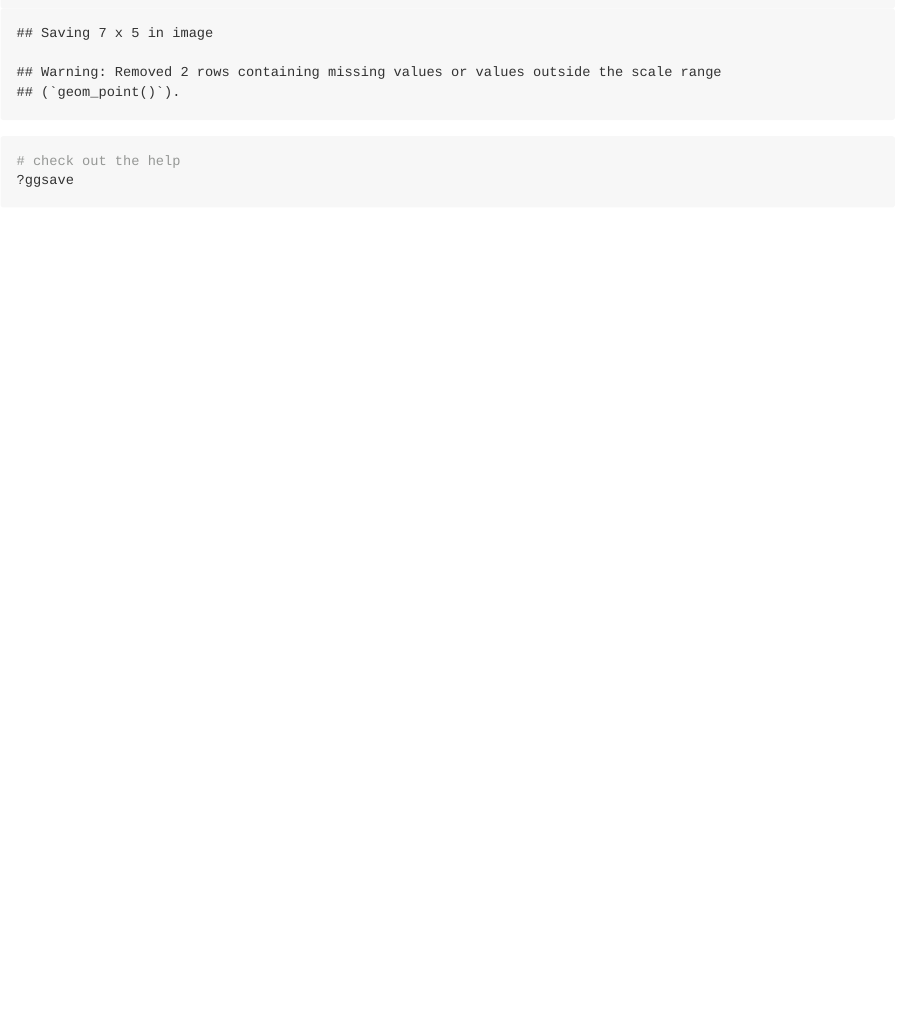
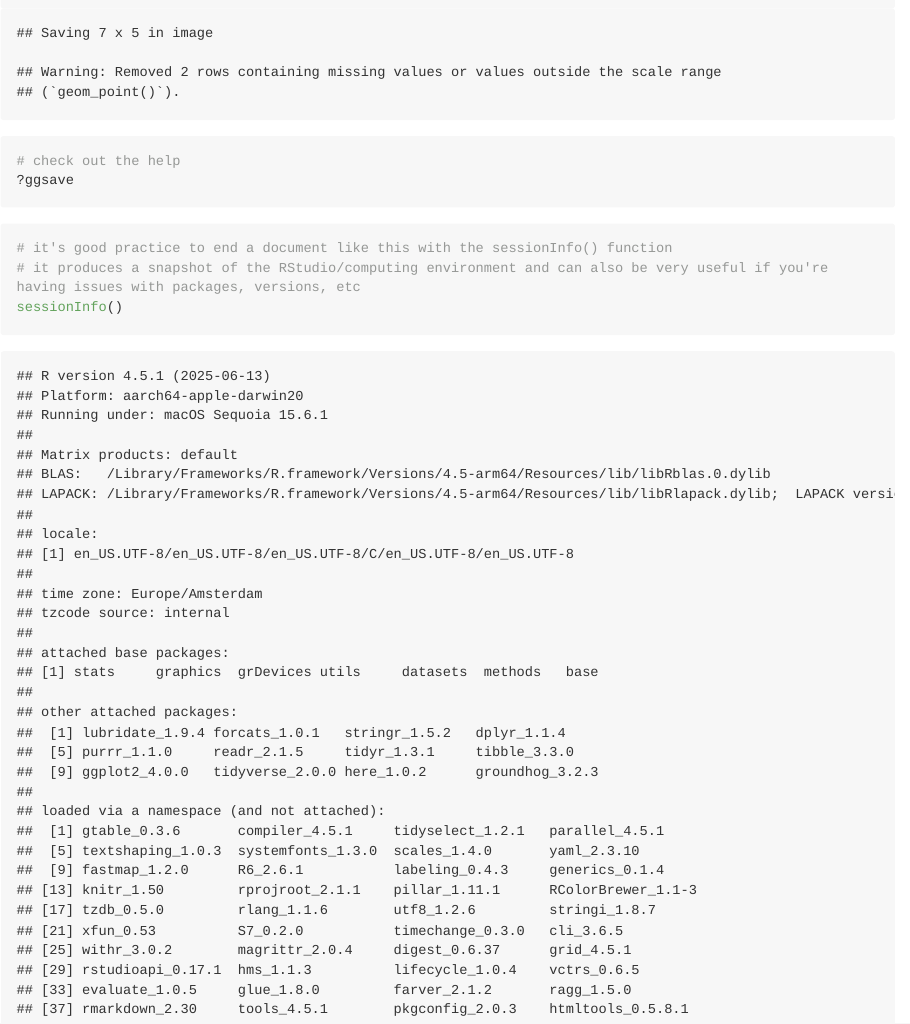
Before and after one commit to zellerlab/ds-iai, an R Markdown document (rmd-code-notebooks/D1_companion_guide.Rmd): the page in a window 1100 px wide, from 90 px down. The pictures show the output file rmd-code-notebooks/D1_companion_guide.md that the author committed with the source, drawn offline in the style of GitHub; long lines of code are wrapped.

Commit message:
add sessionInfo() to solutions

````diff
--- a/rmd-code-notebooks/D1_companion_guide.Rmd
+++ b/rmd-code-notebooks/D1_companion_guide.Rmd
@@ -446,3 +446,9 @@ ggsave(filename = fn,
 # check out the help
 ?ggsave
 ```
+
+```{r}
+# it's good practice to end a document like this with the sessionInfo() function
+# it produces a snapshot of the RStudio/computing environment and can also be very useful if you're having issues with packages, versions, etc
+sessionInfo()
+```
````
Also changed, not shown: rmd-code-notebooks/D1_companion_guide.md.
